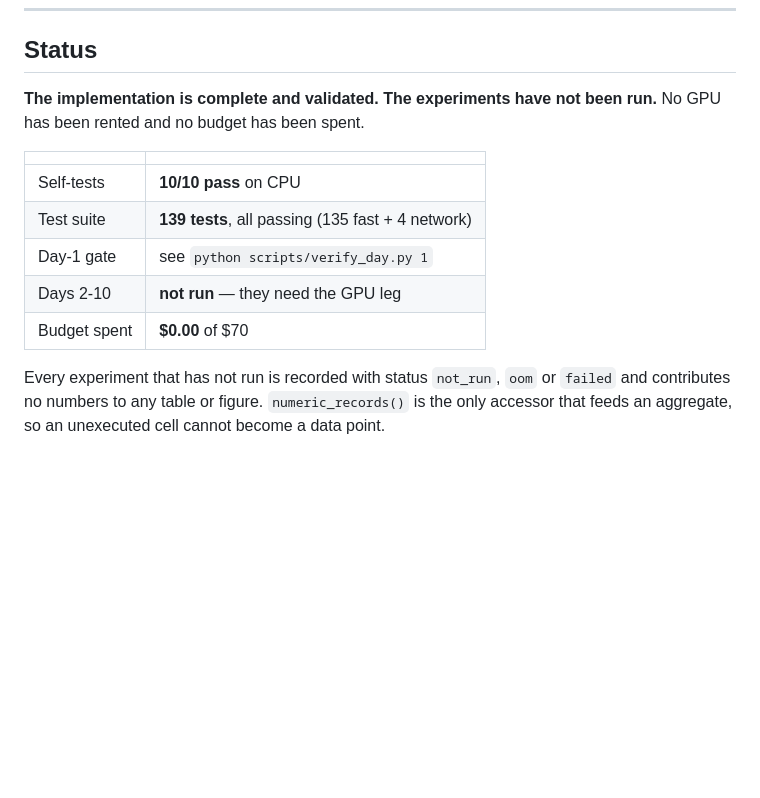
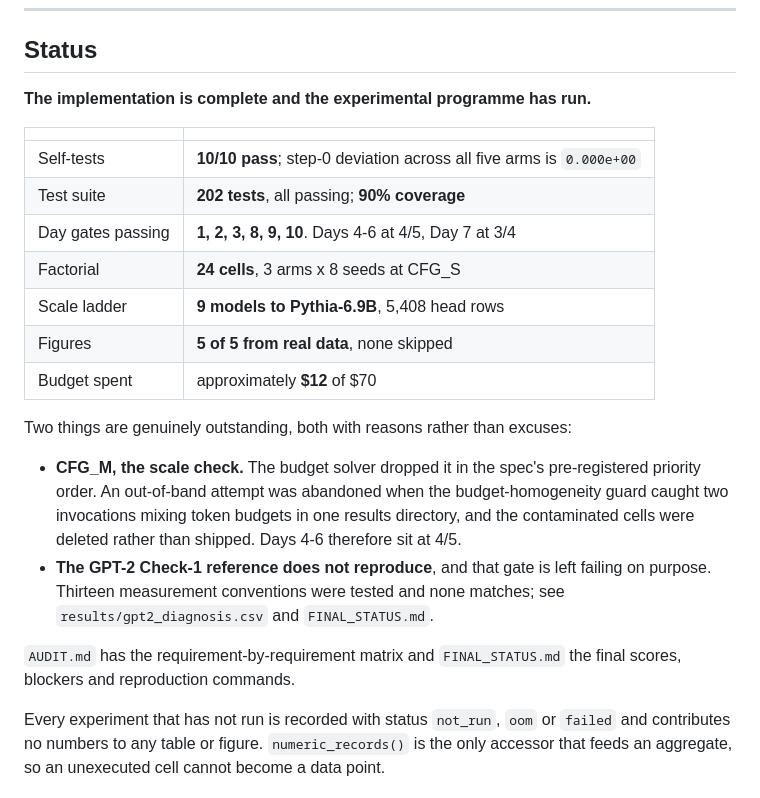
Before and after one commit to RohanMulay1/xsa-controls, a Markdown page: README.md, the part around the change. Drawn GitHub-style; blank space fills up the shorter version.

Commit message:
docs: correct the stale Status block in the README
The README's header still said the experiments had not been run, no GPU had
been rented and nothing had been spent, while the sections below it reported
the nine-model ladder, the GQA result, the 24-cell factorial and the Day-3
decision. A reader hitting the top of the page would conclude the project was
untouched.

Now states what is true: 202 tests at 90% coverage, gates 1/2/3/8/9/10, a
24-cell factorial, the ladder to 6.9B, five figures from real data, and about
$12 spent. It also names the two things genuinely outstanding, CFG_M and the
GPT-2 reference reproduction, rather than leaving them implied.

```diff
--- a/README.md
+++ b/README.md
@@ -30,16 +30,31 @@ nothing.
 
 ## Status
 
-**The implementation is complete and validated. The experiments have not been
-run.** No GPU has been rented and no budget has been spent.
+**The implementation is complete and the experimental programme has run.**
 
 | | |
 |---|---|
-| Self-tests | **10/10 pass** on CPU |
-| Test suite | **139 tests**, all passing (135 fast + 4 network) |
-| Day-1 gate | see `python scripts/verify_day.py 1` |
-| Days 2-10 | **not run** — they need the GPU leg |
-| Budget spent | **$0.00** of $70 |
+| Self-tests | **10/10 pass**; step-0 deviation across all five arms is `0.000e+00` |
+| Test suite | **202 tests**, all passing; **90% coverage** |
+| Day gates passing | **1, 2, 3, 8, 9, 10**. Days 4-6 at 4/5, Day 7 at 3/4 |
+| Factorial | **24 cells**, 3 arms x 8 seeds at CFG_S |
+| Scale ladder | **9 models to Pythia-6.9B**, 5,408 head rows |
+| Figures | **5 of 5 from real data**, none skipped |
+| Budget spent | approximately **$12** of $70 |
+
+Two things are genuinely outstanding, both with reasons rather than excuses:
+
+* **CFG_M, the scale check.** The budget solver dropped it in the spec's
+  pre-registered priority order. An out-of-band attempt was abandoned when the
+  budget-homogeneity guard caught two invocations mixing token budgets in one
+  results directory, and the contaminated cells were deleted rather than
+  shipped. Days 4-6 therefore sit at 4/5.
+* **The GPT-2 Check-1 reference does not reproduce**, and that gate is left
+  failing on purpose. Thirteen measurement conventions were tested and none
+  matches; see `results/gpt2_diagnosis.csv` and `FINAL_STATUS.md`.
+
+`AUDIT.md` has the requirement-by-requirement matrix and `FINAL_STATUS.md` the
+final scores, blockers and reproduction commands.
 
 Every experiment that has not run is recorded with status `not_run`, `oom` or
 `failed` and contributes no numbers to any table or figure. `numeric_records()`
```
